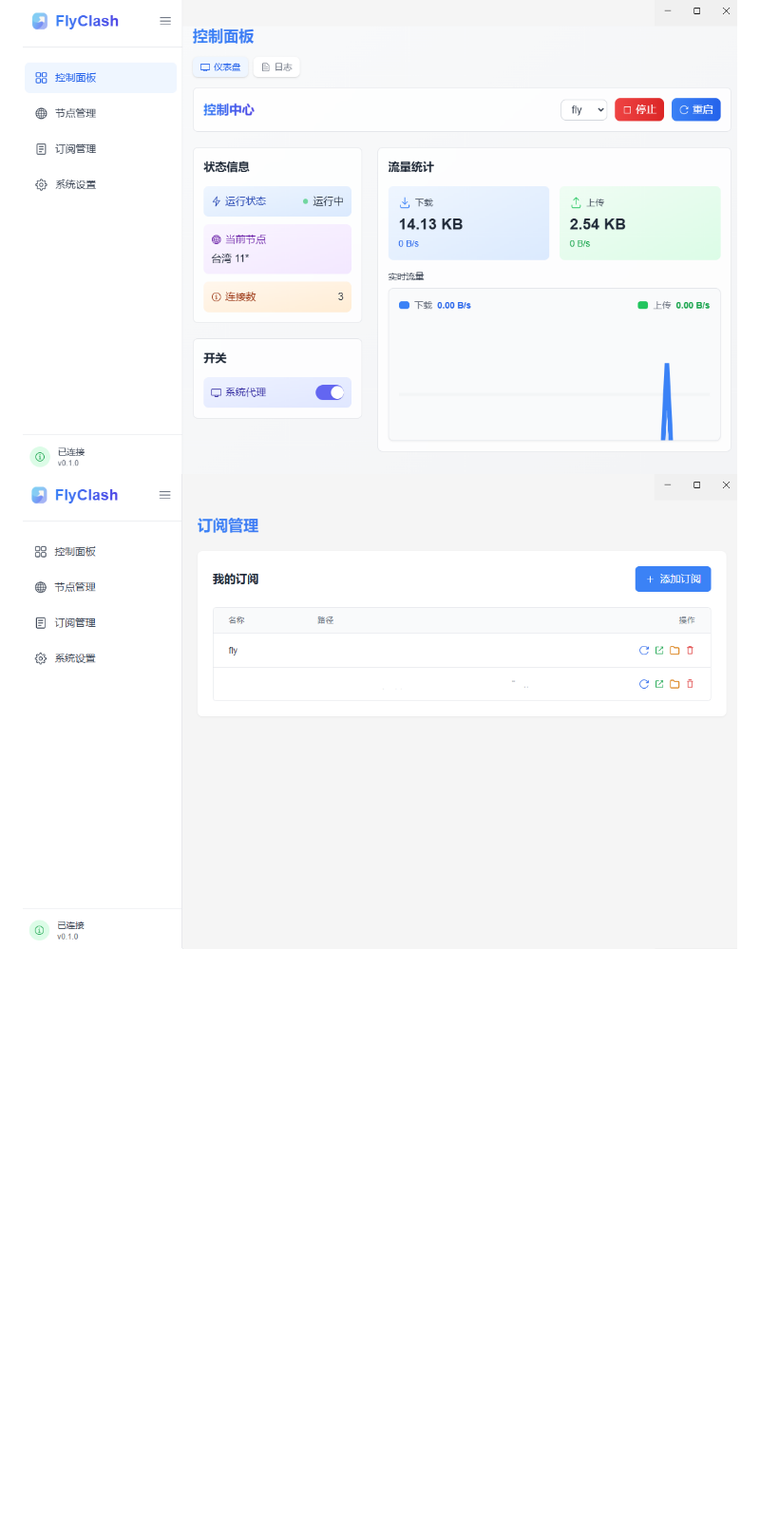
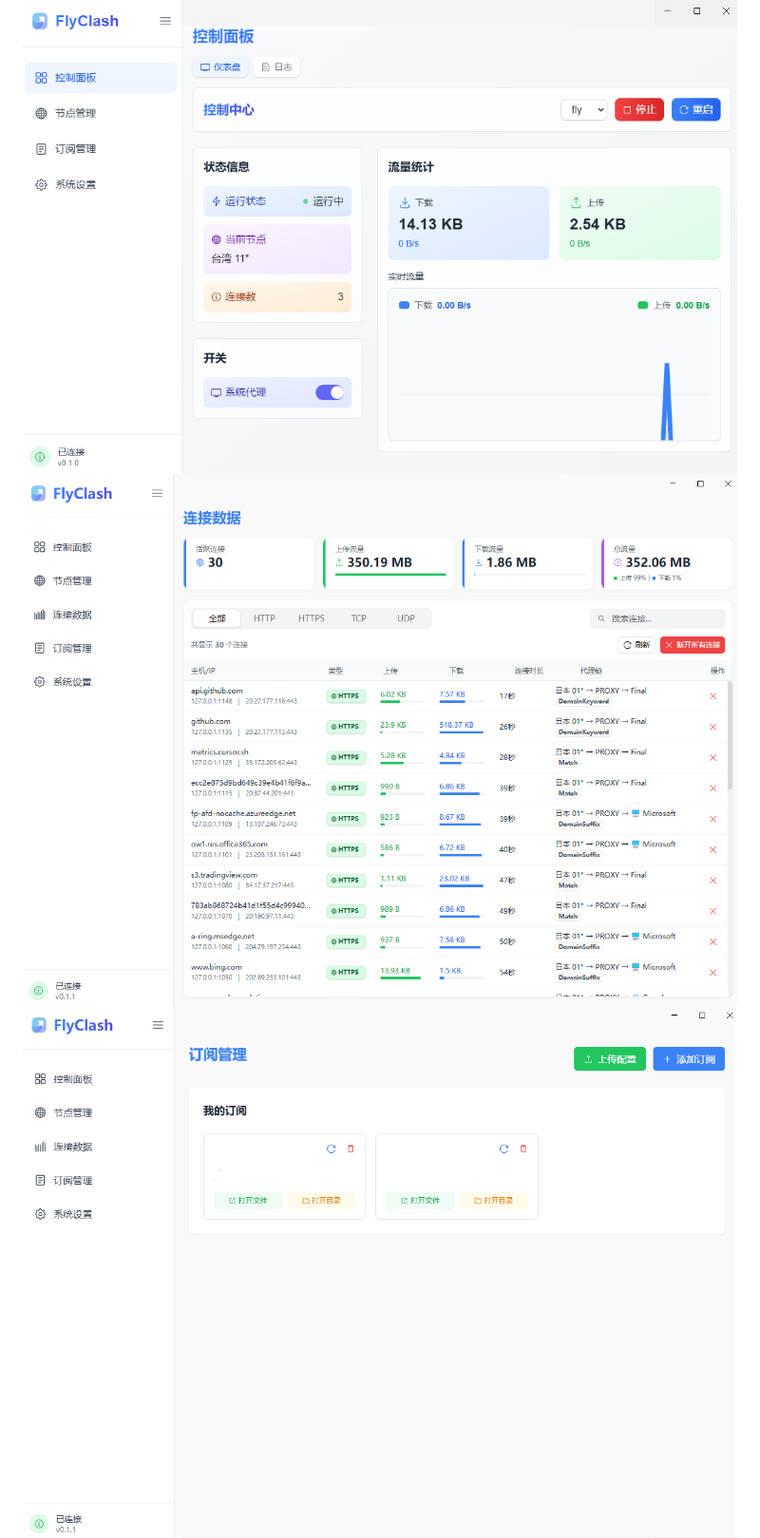
Before and after one commit to Devi766/Diodos, a Markdown page: README.md, the part around the change. Shown at 95% size. GitHub-like rendering; pictures changed too: screenshots/connect.png (added), screenshots/subscriptions.png; blank space fills up the shorter version.

Commit message:
更新redme

```diff
--- a/README.md
+++ b/README.md
@@ -23,6 +23,7 @@ FlyClash是一个基于Mihomo内核的现代化代理客户端，拥有美观的
 ## 截图
 
 ![控制面板](screenshots/dashboard.png)
+![连接数据](screenshots/connect.png)
 ![订阅管理](screenshots/subscriptions.png)
 ![系统设置](screenshots/settings.png)
 ![深色模式](screenshots/darkmode.png)
```
